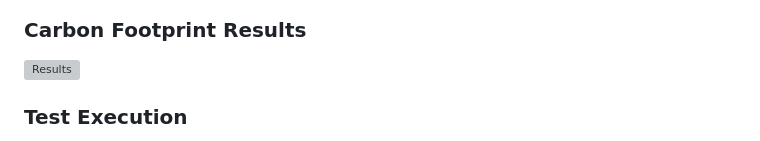
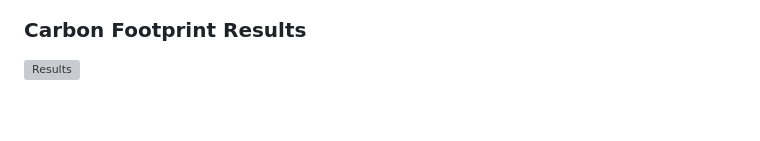
Before and after one commit to bhagyashree-goudar/carbon-footprint-assistant, a Markdown page: README.md, the part around one of its changes. Drawn GitHub-style; blank space fills up the shorter version; grey boxes are pictures that could not be loaded.

```diff
--- a/README.md
+++ b/README.md
@@ -274,5 +274,4 @@ The application incorporates:
 
 ![Results](screenshots/calculation-result.png)
 
-### Test Execution
 
```
Also changed, not shown: other parts of README.md (+0 -1 lines).
